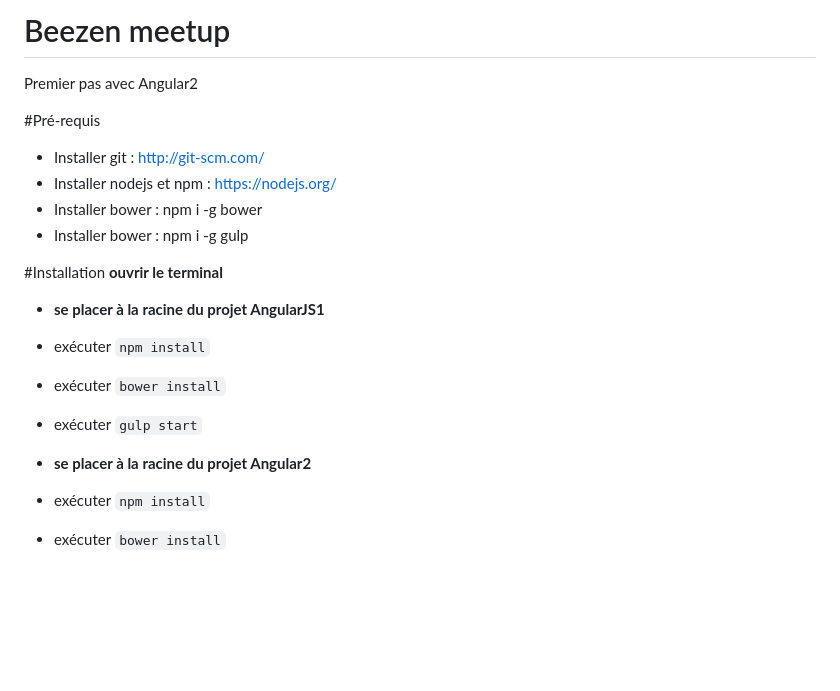
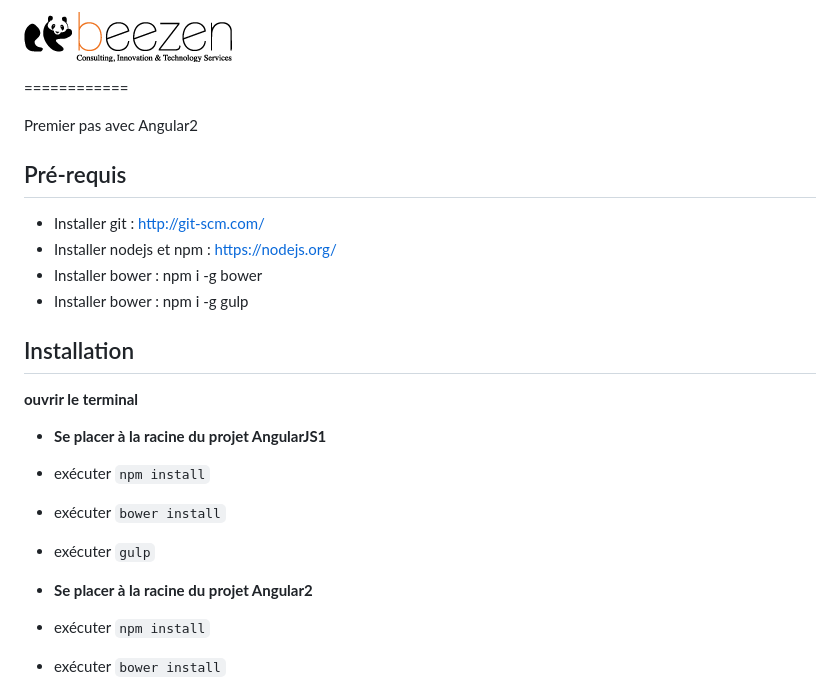
Before and after one commit to ahmedbenouezdou/AngularJS1toAngular2, a Markdown page: README.md, the part around the change. Drawn GitHub-style; pictures changed too: logo.png (added); blank space fills up the shorter version.

```diff
--- a/README.md
+++ b/README.md
@@ -1,22 +1,25 @@
-# Beezen meetup
+![BeeZen](./logo.png)
+
+============
+
   Premier pas avec Angular2
 
-#Pré-requis
+## Pré-requis
  * Installer git : http://git-scm.com/
  * Installer nodejs et npm : https://nodejs.org/
  * Installer bower : npm i -g bower
  * Installer bower : npm i -g gulp
 
-#Installation
+## Installation
 **ouvrir le terminal**
 
-  * **se placer à la racine du projet AngularJS1**
+  * **Se placer à la racine du projet AngularJS1**
   * exécuter <code>npm install</code>
   * exécuter <code>bower install</code>
-  * exécuter <code>gulp start</code>
+  * exécuter <code>gulp</code>
 
 
-  * **se placer à la racine du projet Angular2**
+  * **Se placer à la racine du projet Angular2**
   * exécuter <code>npm install</code>
   * exécuter <code>bower install</code>
   * exécuter <code>npm start</code>
```
Also changed, not shown: 14 other files.
